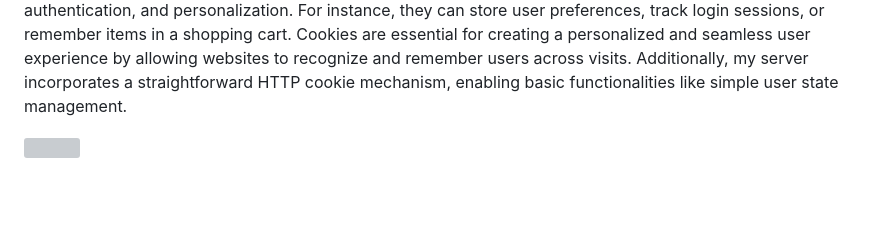
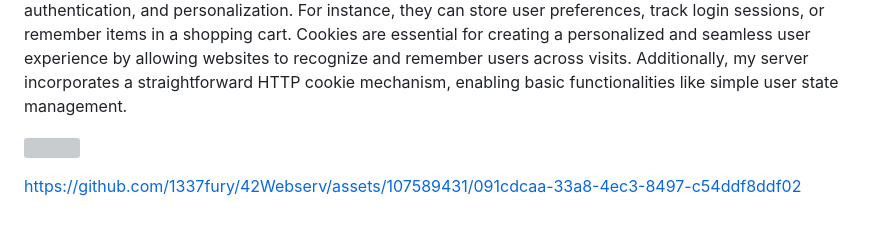
Before and after one commit to 1337fury/42Webserv, a Markdown page: README.md, the part around the change. GitHub-like rendering; blank space fills up the shorter version; grey boxes are pictures that could not be loaded.

Commit message:
Add cookies video

```diff
--- a/README.md
+++ b/README.md
@@ -223,3 +223,5 @@ More information on CGI is available here <a href="http://www.mnuwer.dbasedevelo
 Additionally, my server incorporates a straightforward HTTP cookie mechanism, enabling basic functionalities like simple user state management.
 
 <img src="https://dl.dropbox.com/scl/fi/sr99fsigr0i0qbsq3eoc6/cookies.png?rlkey=1agghnphfsw25944z3mk7zfu9&dl=0"></img>
+
+https://github.com/1337fury/42Webserv/assets/107589431/091cdcaa-33a8-4ec3-8497-c54ddf8ddf02
```
